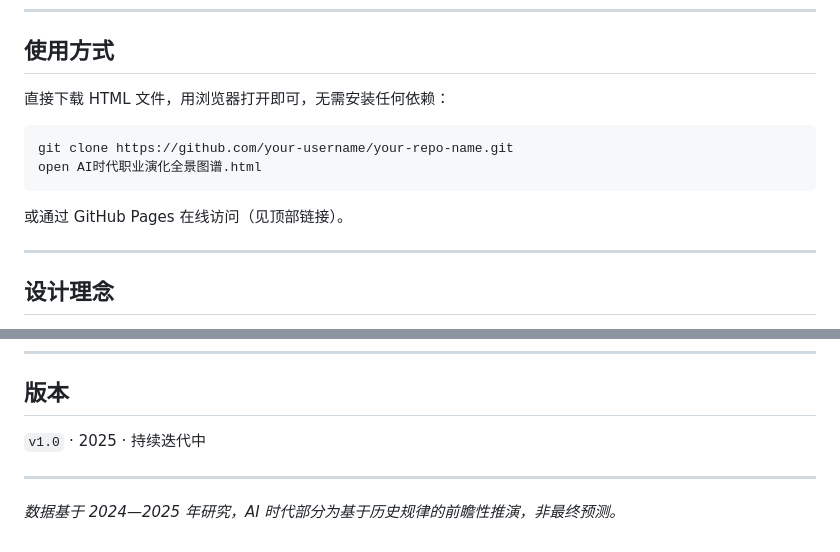
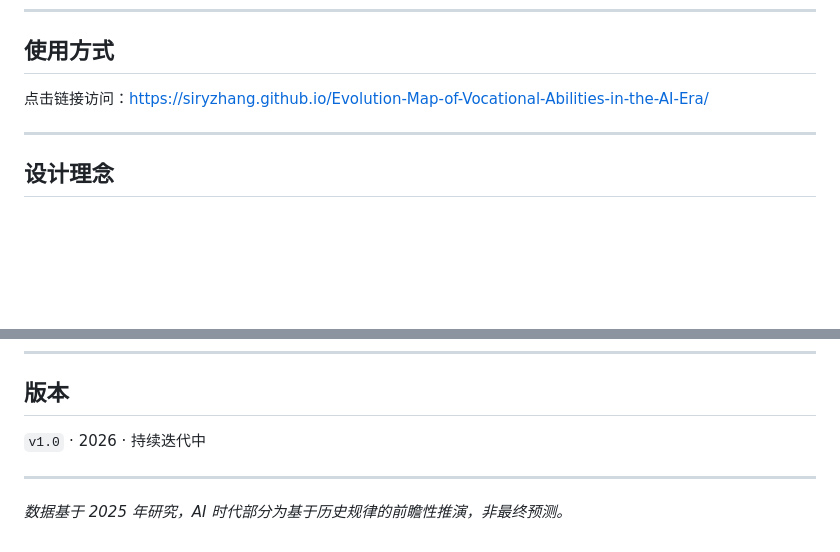
Before and after one commit to siryzhang/Evolution-Map-of-Vocational-Abilities-in-the-AI-Era, a Markdown page: README.md, 2 parts joined by grey strips. Drawn GitHub-style; blank space fills up the shorter version.

````diff
--- a/README.md
+++ b/README.md
@@ -98,14 +98,7 @@ AI时代职业演化全景图谱.html   ~130 KB
 
 ## 使用方式
 
-直接下载 HTML 文件，用浏览器打开即可，无需安装任何依赖：
-
-```bash
-git clone https://github.com/your-username/your-repo-name.git
-open AI时代职业演化全景图谱.html
-```
-
-或通过 GitHub Pages 在线访问（见顶部链接）。
+点击链接访问：https://siryzhang.github.io/Evolution-Map-of-Vocational-Abilities-in-the-AI-Era/
 
 ---
 
@@ -121,8 +114,8 @@ open AI时代职业演化全景图谱.html
 
 ## 版本
 
-`v1.0` · 2025 · 持续迭代中
+`v1.0` · 2026 · 持续迭代中
 
 ---
 
-*数据基于 2024—2025 年研究，AI 时代部分为基于历史规律的前瞻性推演，非最终预测。*
+*数据基于 2025 年研究，AI 时代部分为基于历史规律的前瞻性推演，非最终预测。*
````
